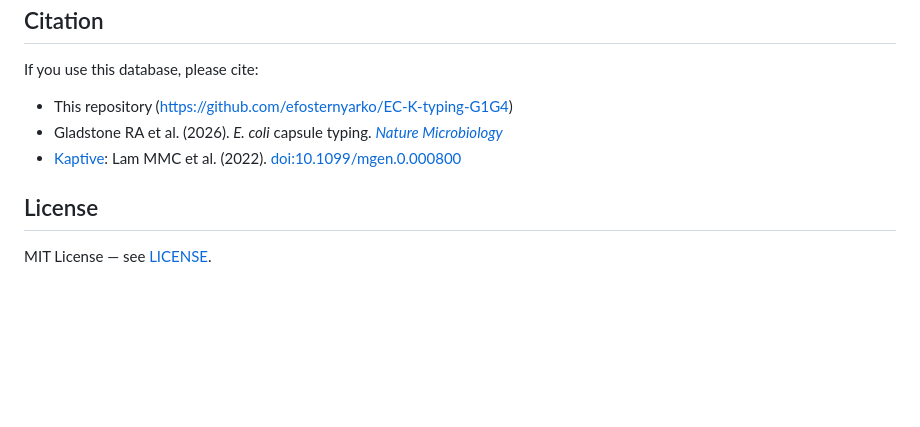
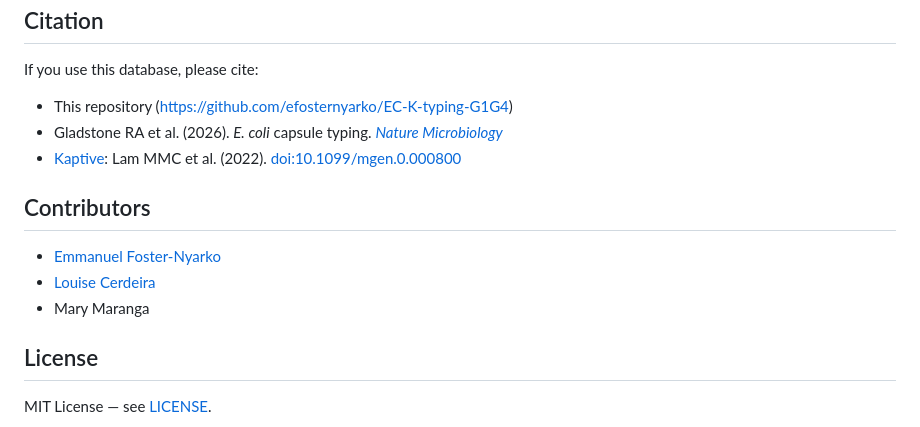
Before and after one commit to efosternyarko/EC-K-typing-G1G4, a Markdown page: README.md, the part around the change. GitHub-like rendering; blank space fills up the shorter version.

Commit message:
Add contributors section to README

```diff
--- a/README.md
+++ b/README.md
@@ -250,6 +250,12 @@ If you use this database, please cite:
 - Gladstone RA et al. (2026). *E. coli* capsule typing. [*Nature Microbiology*](https://doi.org/10.1038/s41564-026-02283-w)
 - [Kaptive](https://github.com/klebgenomics/Kaptive): Lam MMC et al. (2022). [doi:10.1099/mgen.0.000800](https://doi.org/10.1099/mgen.0.000800)
 
+## Contributors
+
+- [Emmanuel Foster-Nyarko](https://github.com/efosternyarko)
+- [Louise Cerdeira](https://github.com/lcerdeira)
+- Mary Maranga
+
 ## License
 
 MIT License — see [LICENSE](LICENSE).
```
